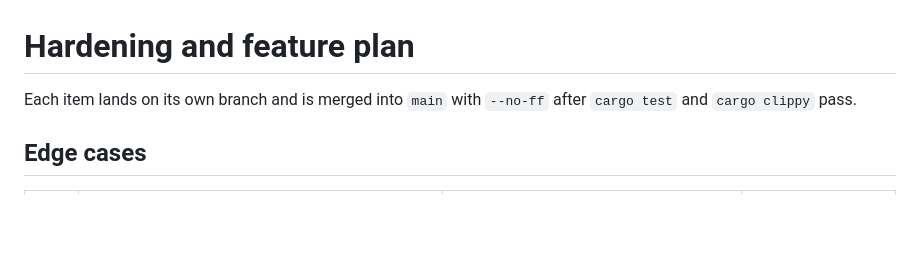
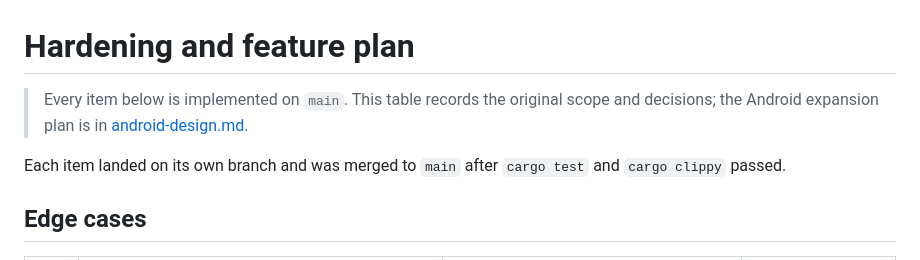
Before and after one commit to mitunmanav/phone-backup, a Markdown page: docs/PLAN.md, the part around the change. Rendered like a GitHub page; blank space fills up the shorter version.

Commit message:
docs: clarify completed roadmap

```diff
--- a/docs/PLAN.md
+++ b/docs/PLAN.md
@@ -1,6 +1,8 @@
 # Hardening and feature plan
 
-Each item lands on its own branch and is merged into `main` with `--no-ff` after `cargo test` and `cargo clippy` pass.
+> Every item below is implemented on `main`. This table records the original scope and decisions; the Android expansion plan is in [android-design.md](android-design.md).
+
+Each item landed on its own branch and was merged to `main` after `cargo test` and `cargo clippy` passed.
 
 ## Edge cases
 
```
Also changed, not shown: README.md (+1 -1 lines).
